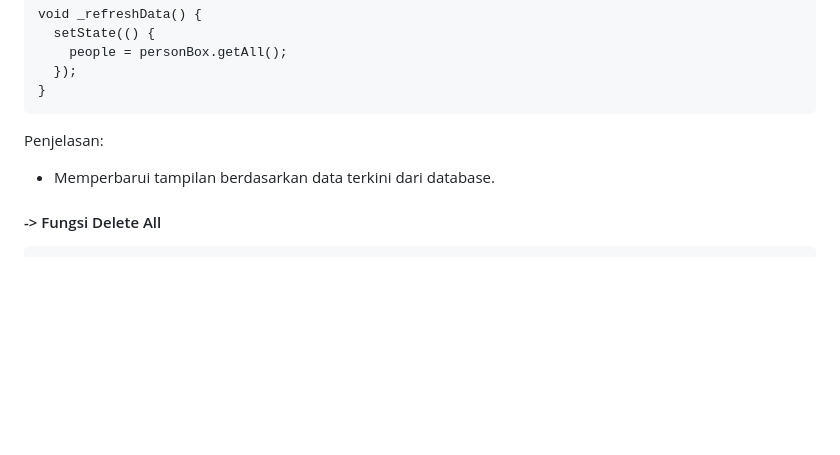
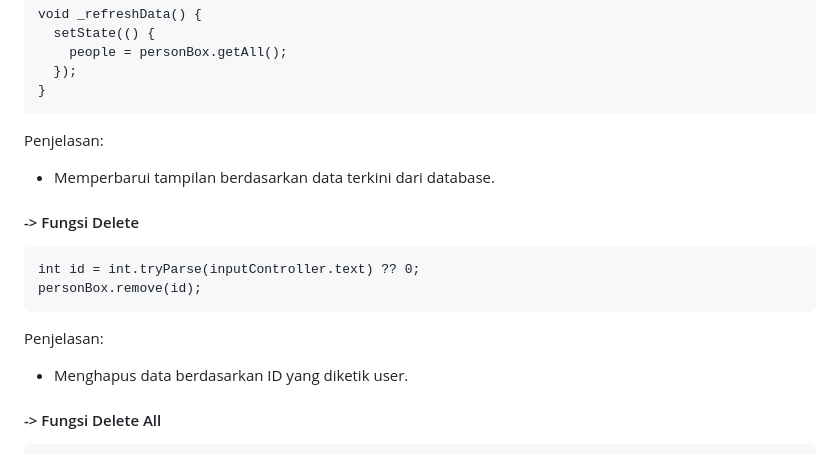
Before and after one commit to farrasariffadhila/tugas2ppb, a Markdown page: README.md, the part around the change printed below. Rendered like a GitHub page; blank space fills up the shorter version.

````diff
--- a/README.md
+++ b/README.md
@@ -88,6 +88,14 @@ void _refreshData() {
 Penjelasan:
 - Memperbarui tampilan berdasarkan data terkini dari database.
 
+#### -> Fungsi Delete
+```
+int id = int.tryParse(inputController.text) ?? 0;
+personBox.remove(id);
+```
+Penjelasan:
+- Menghapus data berdasarkan ID yang diketik user.
+
 #### -> Fungsi Delete All
 ```
 Future<void> deleteAll() async {
````
Also changed, not shown: other parts of README.md (+25 -7 lines).
